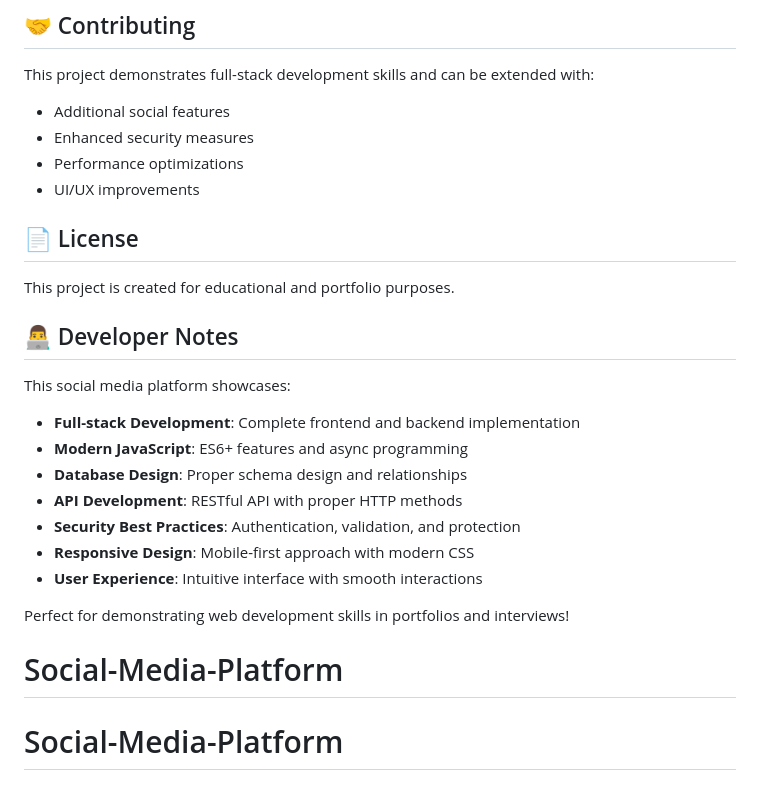
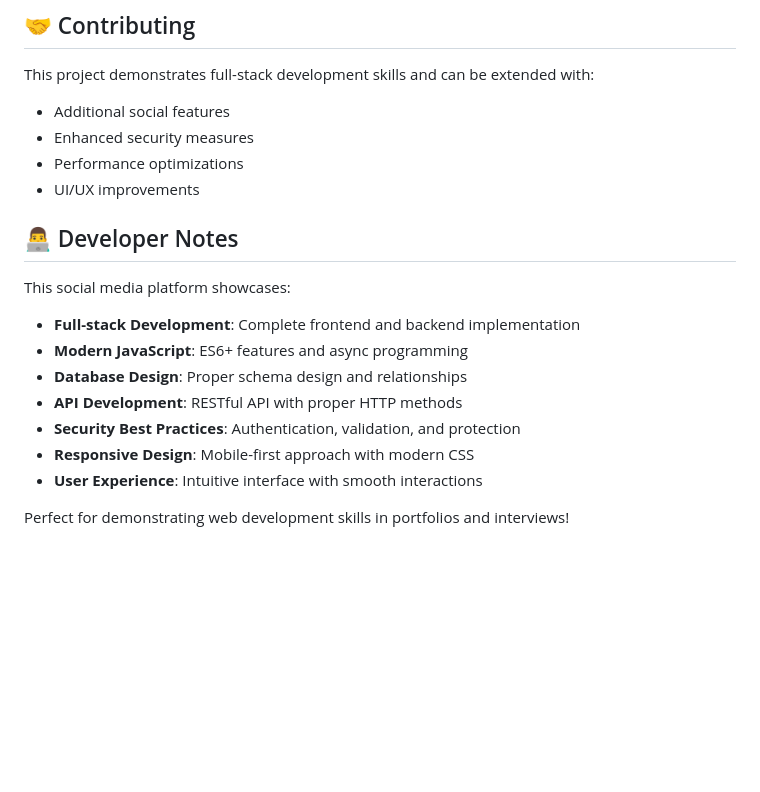
Before and after one commit to Bibusa-it/Social-Media-Platform, a Markdown page: README.md, the part around the change. Rendered like a GitHub page; blank space fills up the shorter version.

```diff
--- a/README.md
+++ b/README.md
@@ -240,9 +240,6 @@ This project demonstrates full-stack development skills and can be extended with
 - Performance optimizations
 - UI/UX improvements
 
-## 📄 License
-
-This project is created for educational and portfolio purposes.
 
 ## 👨‍💻 Developer Notes
 
@@ -256,9 +253,3 @@ This social media platform showcases:
 - **User Experience**: Intuitive interface with smooth interactions
 
 Perfect for demonstrating web development skills in portfolios and interviews!
-
-
-
-
-# Social-Media-Platform
-# Social-Media-Platform
```
